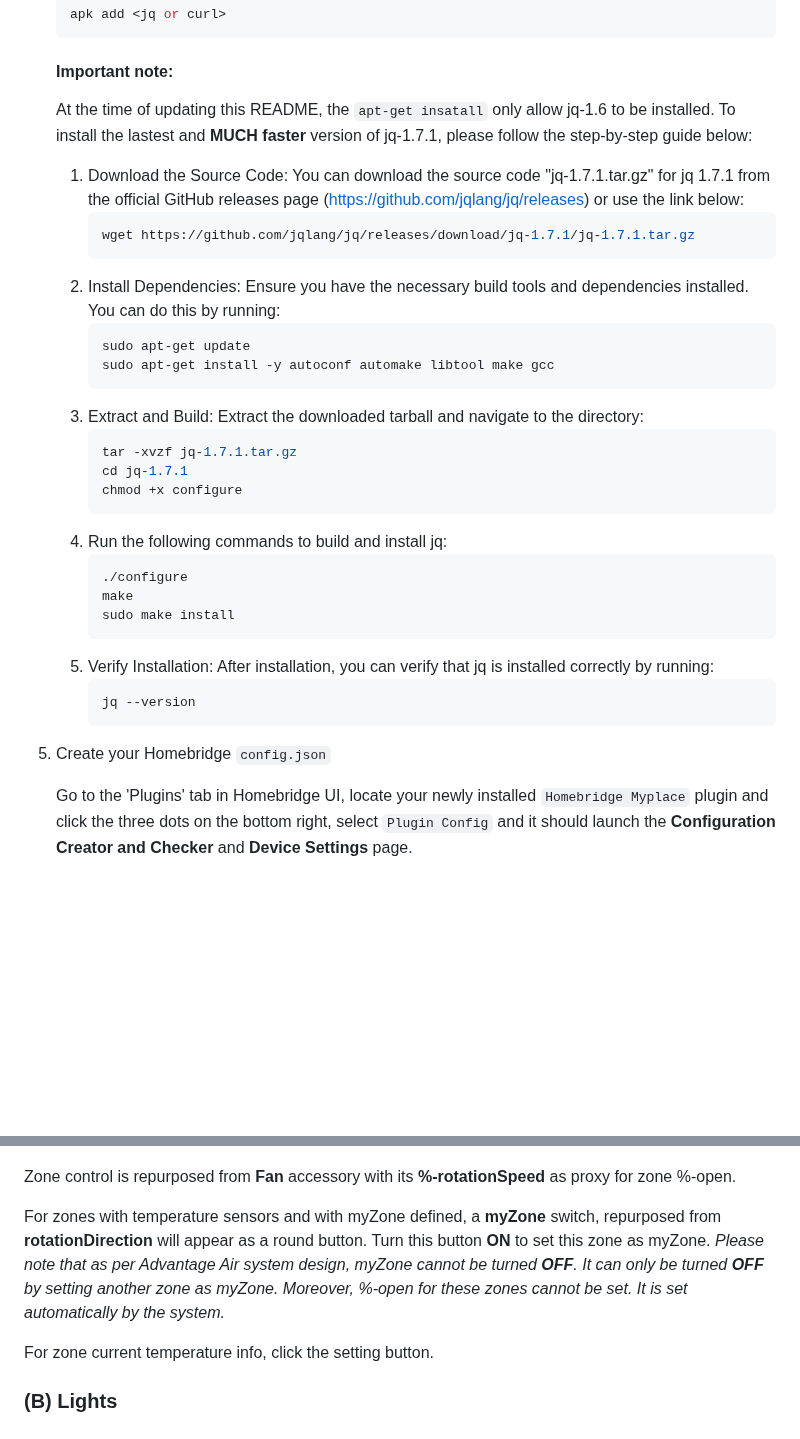
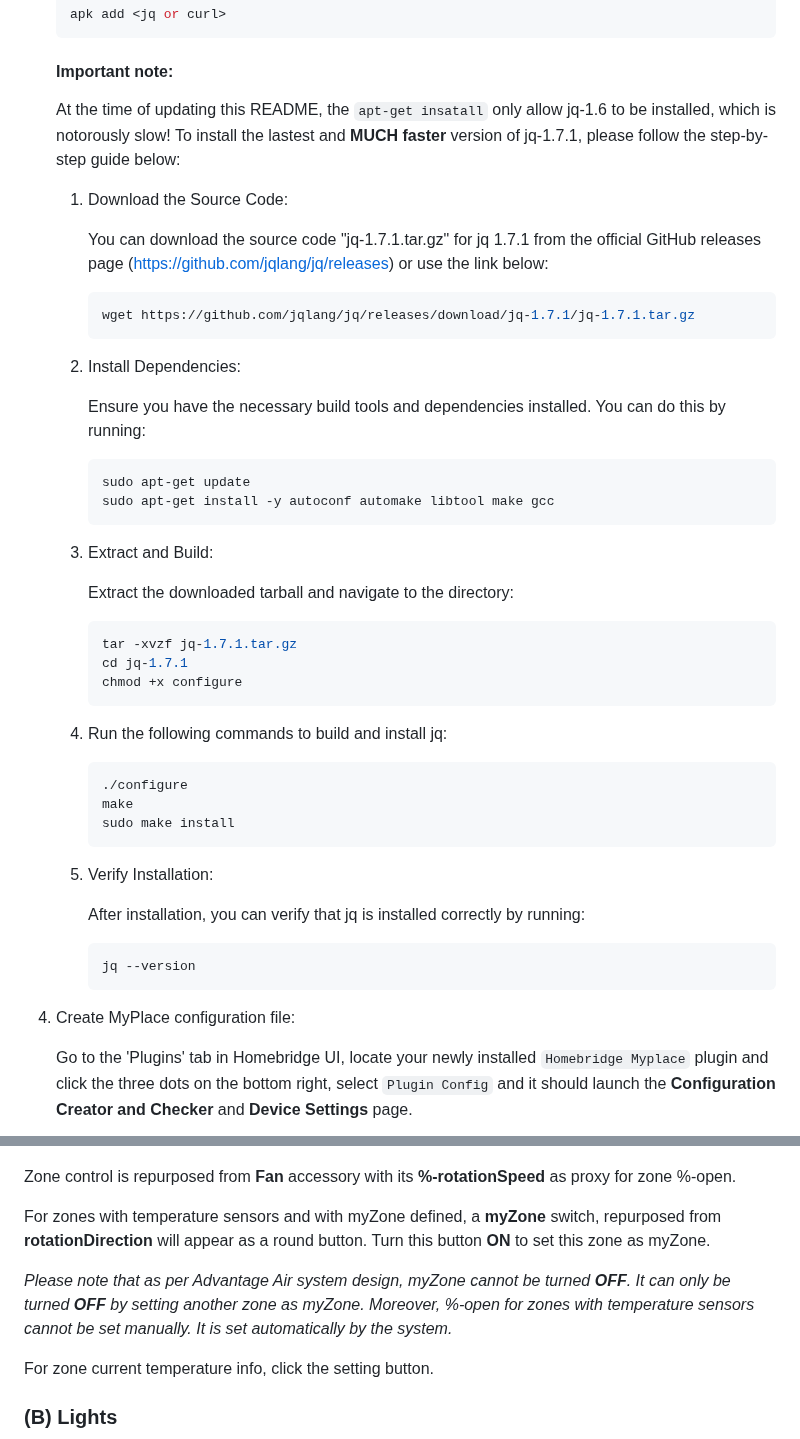
Before and after one commit to uswong/homebridge-myplace, a Markdown page: README.md, 2 parts joined by grey strips. Drawn GitHub-style; blank space fills up the shorter version.

````diff
--- a/README.md
+++ b/README.md
@@ -59,20 +56,23 @@ An independent plugin bringing [Advantage Air](https://www.advantageair.com.au/)
    apk add <jq or curl>
    ```
    #### Important note:
-   At the time of updating this README, the `apt-get insatall` only allow jq-1.6 to be installed. To install the lastest and **MUCH faster** version of jq-1.7.1, please follow the step-by-step guide below:
+   At the time of updating this README, the `apt-get insatall` only allow jq-1.6 to be installed, which is notorously slow! To install the lastest and **MUCH faster** version of jq-1.7.1, please follow the step-by-step guide below:
    1. Download the Source Code:
-   You can download the source code "jq-1.7.1.tar.gz" for jq 1.7.1 from the official GitHub releases page (https://github.com/jqlang/jq/releases) or use the link below:
+
+      You can download the source code "jq-1.7.1.tar.gz" for jq 1.7.1 from the official GitHub releases page (https://github.com/jqlang/jq/releases) or use the link below:
       ```shell
       wget https://github.com/jqlang/jq/releases/download/jq-1.7.1/jq-1.7.1.tar.gz
       ```
    2. Install Dependencies:
-   Ensure you have the necessary build tools and dependencies installed. You can do this by running:
+
+      Ensure you have the necessary build tools and dependencies installed. You can do this by running:
       ```shell
       sudo apt-get update
       sudo apt-get install -y autoconf automake libtool make gcc
       ```
    3. Extract and Build:
-   Extract the downloaded tarball and navigate to the directory:
+
+      Extract the downloaded tarball and navigate to the directory:
       ```shell
       tar -xvzf jq-1.7.1.tar.gz
       cd jq-1.7.1
@@ -85,12 +85,13 @@ An independent plugin bringing [Advantage Air](https://www.advantageair.com.au/)
       sudo make install
       ```
    5. Verify Installation:
+
       After installation, you can verify that jq is installed correctly by running:
       ```shell
       jq --version
       ```
 
-6. Create your Homebridge `config.json`
+4. Create MyPlace configuration file:
 
    Go to the 'Plugins' tab in Homebridge UI, locate your newly installed `Homebridge Myplace` plugin and click the three dots on the bottom right, select `Plugin Config` and it should launch the <B>Configuration Creator and Checker</B> and <B>Device
    Settings</B> page.
@@ -153,7 +158,9 @@ These timers will turn ON the Aircon system in specific mode as their names sugg
 
 Zone control is repurposed from <B>Fan</B> accessory with its <B>%-rotationSpeed</B> as proxy for zone %-open.
 
-For zones with temperature sensors and with myZone defined, a <B>myZone</B> switch, repurposed from <B>rotationDirection</B> will appear as a round button. Turn this button <B>ON</B> to set this zone as myZone.  *Please note that as per Advantage Air system design, myZone cannot be turned <B>OFF</B>. It can only be turned <B>OFF</B> by setting another zone as myZone.  Moreover, %-open for these zones cannot be set.  It is set automatically by the system.*
+For zones with temperature sensors and with myZone defined, a <B>myZone</B> switch, repurposed from <B>rotationDirection</B> will appear as a round button. Turn this button <B>ON</B> to set this zone as myZone.
+
+*Please note that as per Advantage Air system design, myZone cannot be turned <B>OFF</B>. It can only be turned <B>OFF</B> by setting another zone as myZone.  Moreover, %-open for zones with temperature sensors cannot be set manually.  It is set automatically by the system.*
 
 For zone current temperature info, click the setting button.
 
````
Also changed, not shown: other parts of README.md (+11 -10 lines).
